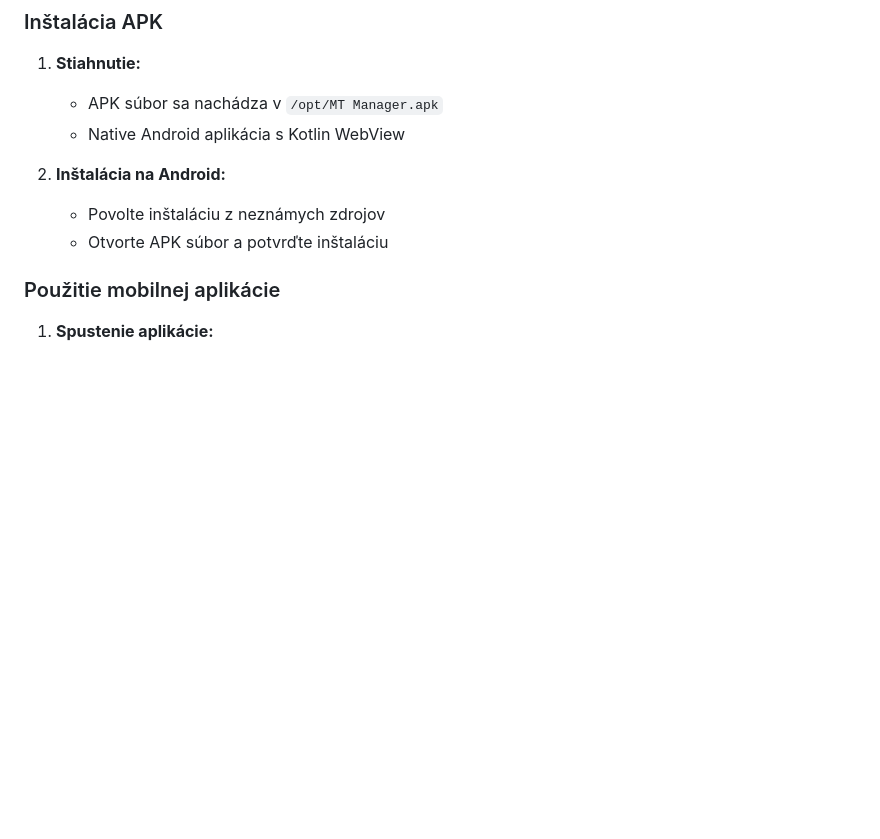
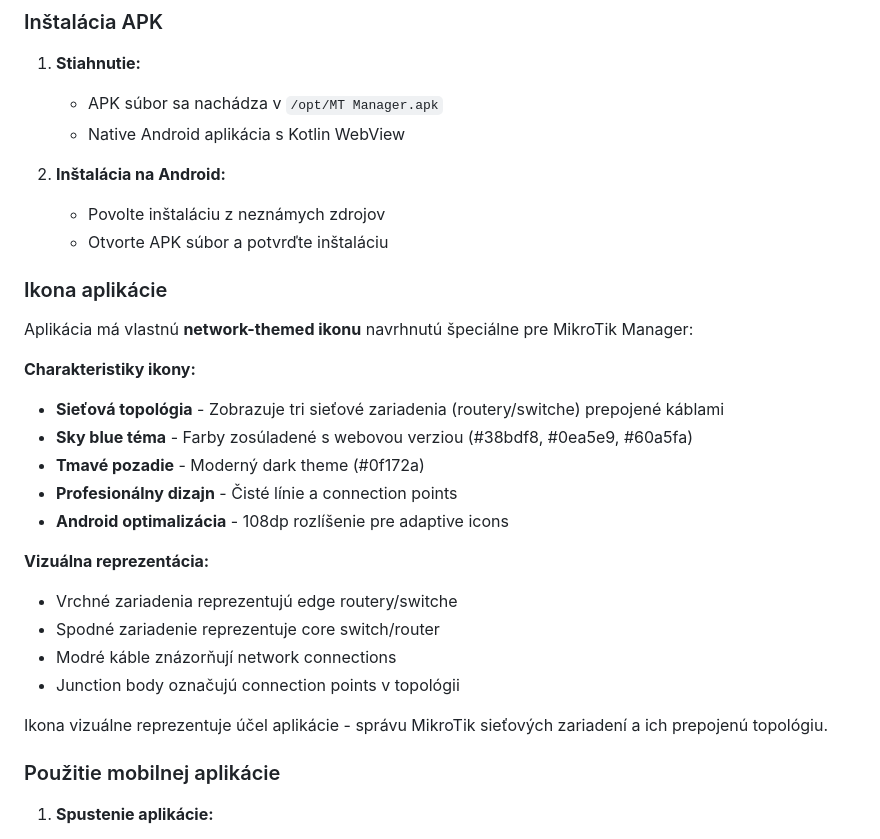
Before and after one commit to spekulanter/mikrotik-manager, a Markdown page: manual.md, the part around the change. Drawn GitHub-style; blank space fills up the shorter version.

Commit message:
Add Android app icon documentation to manual
- Added detailed section about custom network-themed icon
- Described icon characteristics: sky blue colors, dark theme, network topology
- Explained visual representation of network devices and connections
- Added information about Android optimization (108dp resolution)
- Documented professional design elements and color scheme

```diff
--- a/manual.md
+++ b/manual.md
@@ -228,6 +228,25 @@ Webové rozhranie je optimalizované pre:
 2. **Inštalácia na Android:**
    - Povolte inštaláciu z neznámych zdrojov
    - Otvorte APK súbor a potvrďte inštaláciu
+
+### Ikona aplikácie
+
+Aplikácia má vlastnú **network-themed ikonu** navrhnutú špeciálne pre MikroTik Manager:
+
+**Charakteristiky ikony:**
+- **Sieťová topológia** - Zobrazuje tri sieťové zariadenia (routery/switche) prepojené káblami
+- **Sky blue téma** - Farby zosúladené s webovou verziou (#38bdf8, #0ea5e9, #60a5fa)
+- **Tmavé pozadie** - Moderný dark theme (#0f172a)
+- **Profesionálny dizajn** - Čisté línie a connection points
+- **Android optimalizácia** - 108dp rozlíšenie pre adaptive icons
+
+**Vizuálna reprezentácia:**
+- Vrchné zariadenia reprezentujú edge routery/switche
+- Spodné zariadenie reprezentuje core switch/router
+- Modré káble znázorňují network connections
+- Junction body označujú connection points v topológii
+
+Ikona vizuálne reprezentuje účel aplikácie - správu MikroTik sieťových zariadení a ich prepojenú topológiu.
 
 ### Použitie mobilnej aplikácie
 
```
